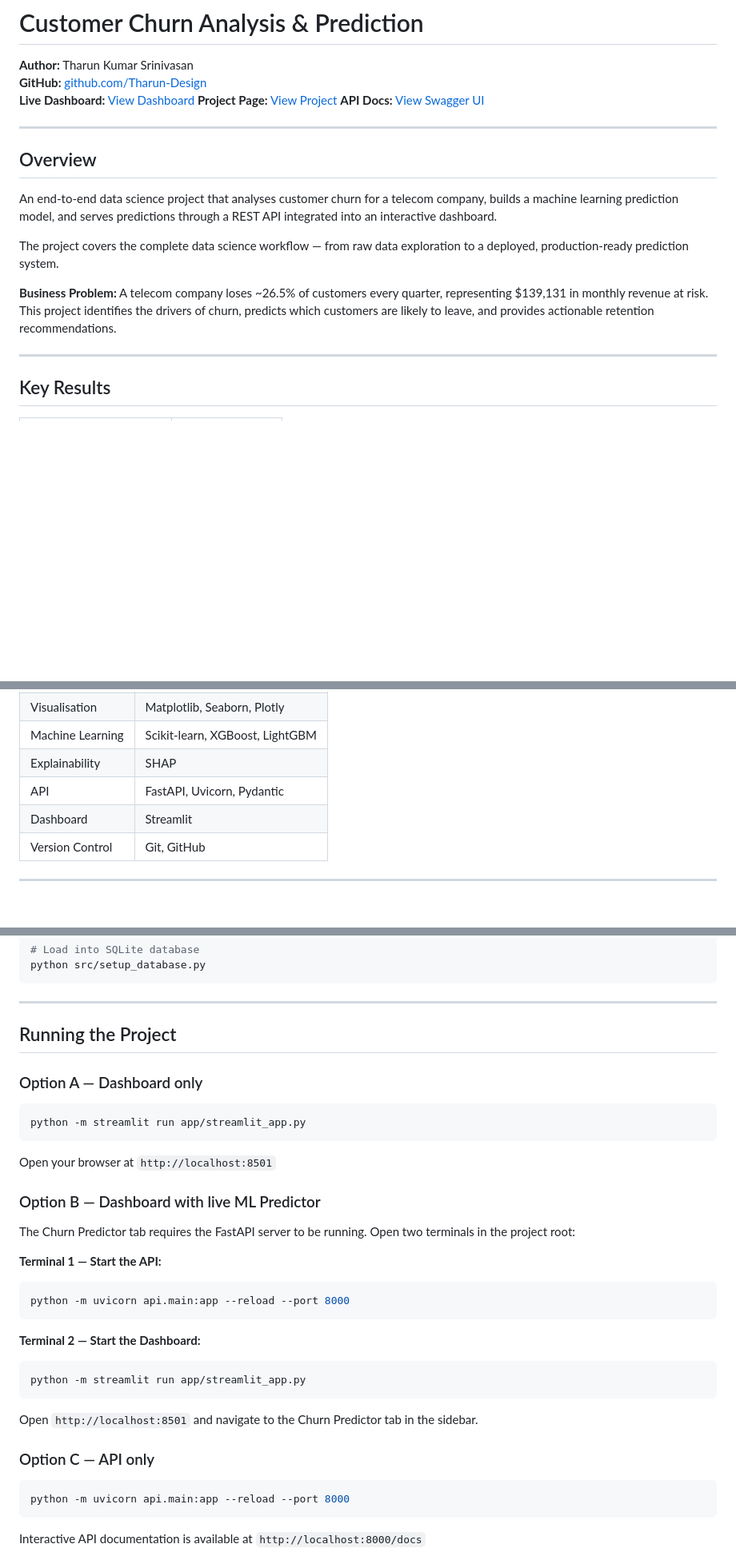
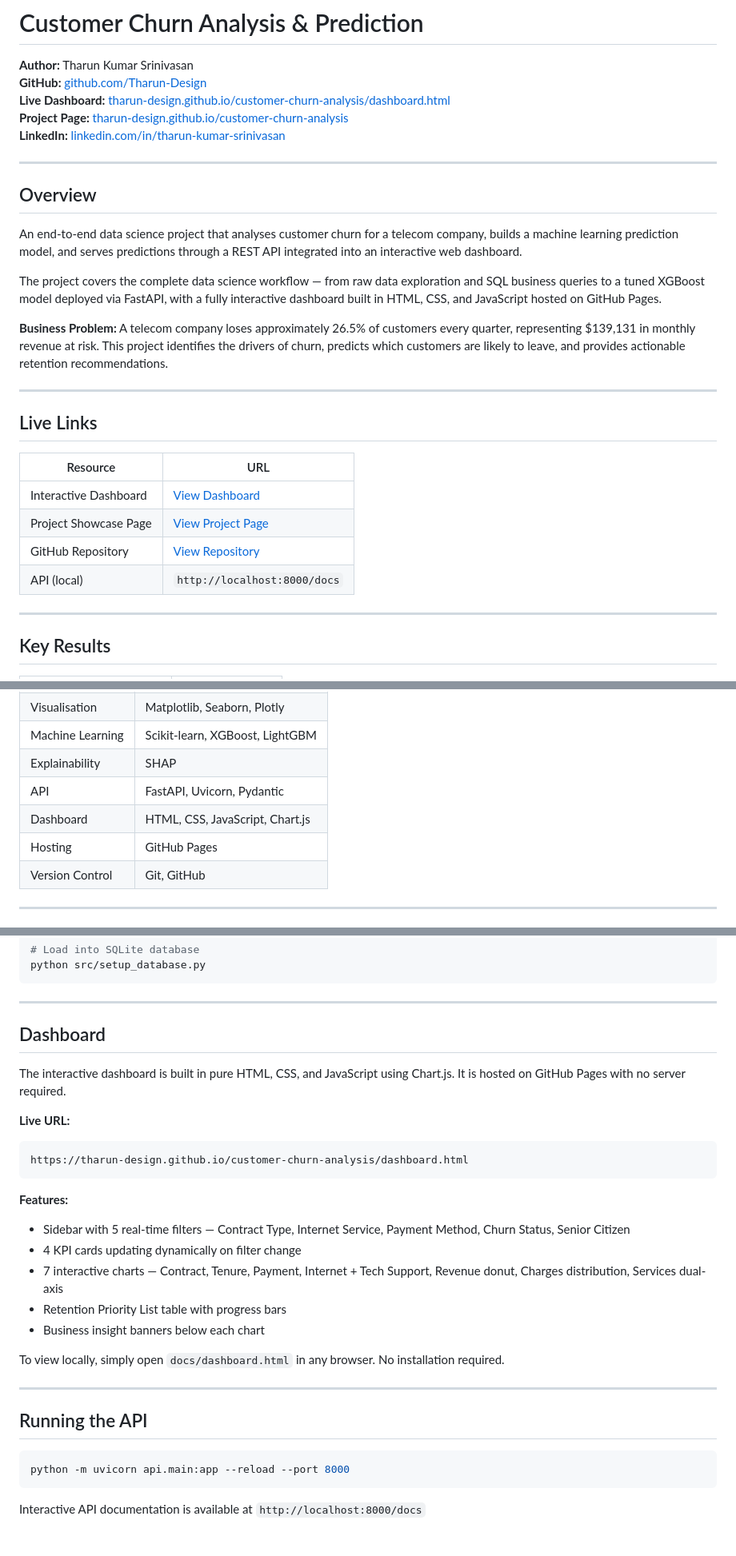
Before and after one commit to Tharun-Design/customer-churn-analysis, a Markdown page: README.md, 3 parts joined by grey strips. Shown at 80% size. Drawn GitHub-style; blank space fills up the shorter version.

````diff
--- a/README.md
+++ b/README.md
@@ -2,19 +2,30 @@
 
 **Author:** Tharun Kumar Srinivasan
 **GitHub:** [github.com/Tharun-Design](https://github.com/Tharun-Design)
-**Live Dashboard:** [View Dashboard](https://tharun-design.github.io/customer-churn-analysis/dashboard.html)
-**Project Page:** [View Project](https://tharun-design.github.io/customer-churn-analysis/)
-**API Docs:** [View Swagger UI](http://localhost:8000/docs)
+**Live Dashboard:** [tharun-design.github.io/customer-churn-analysis/dashboard.html](https://tharun-design.github.io/customer-churn-analysis/dashboard.html)
+**Project Page:** [tharun-design.github.io/customer-churn-analysis](https://tharun-design.github.io/customer-churn-analysis/)
+**LinkedIn:** [linkedin.com/in/tharun-kumar-srinivasan](https://linkedin.com/in/tharun-kumar-srinivasan)
 
 ---
 
 ## Overview
 
-An end-to-end data science project that analyses customer churn for a telecom company, builds a machine learning prediction model, and serves predictions through a REST API integrated into an interactive dashboard.
+An end-to-end data science project that analyses customer churn for a telecom company, builds a machine learning prediction model, and serves predictions through a REST API integrated into an interactive web dashboard.
 
-The project covers the complete data science workflow — from raw data exploration to a deployed, production-ready prediction system.
+The project covers the complete data science workflow — from raw data exploration and SQL business queries to a tuned XGBoost model deployed via FastAPI, with a fully interactive dashboard built in HTML, CSS, and JavaScript hosted on GitHub Pages.
 
-**Business Problem:** A telecom company loses ~26.5% of customers every quarter, representing $139,131 in monthly revenue at risk. This project identifies the drivers of churn, predicts which customers are likely to leave, and provides actionable retention recommendations.
+**Business Problem:** A telecom company loses approximately 26.5% of customers every quarter, representing $139,131 in monthly revenue at risk. This project identifies the drivers of churn, predicts which customers are likely to leave, and provides actionable retention recommendations.
+
+---
+
+## Live Links
+
+| Resource | URL |
+|----------|-----|
+| Interactive Dashboard | [View Dashboard](https://tharun-design.github.io/customer-churn-analysis/dashboard.html) |
+| Project Showcase Page | [View Project Page](https://tharun-design.github.io/customer-churn-analysis/) |
+| GitHub Repository | [View Repository](https://github.com/Tharun-Design/customer-churn-analysis) |
+| API (local) | `http://localhost:8000/docs` |
 
 ---
 
@@ -117,7 +125,8 @@ customer-churn-analysis/
 | Machine Learning | Scikit-learn, XGBoost, LightGBM |
 | Explainability | SHAP |
 | API | FastAPI, Uvicorn, Pydantic |
-| Dashboard | Streamlit |
+| Dashboard | HTML, CSS, JavaScript, Chart.js |
+| Hosting | GitHub Pages |
 | Version Control | Git, GitHub |
 
 ---
@@ -185,34 +194,27 @@ python src/setup_database.py
 
 ---
 
-## Running the Project
+## Dashboard
 
-### Option A — Dashboard only
+The interactive dashboard is built in pure HTML, CSS, and JavaScript using Chart.js. It is hosted on GitHub Pages with no server required.
 
-```bash
-python -m streamlit run app/streamlit_app.py
+**Live URL:**
+```
+https://tharun-design.github.io/customer-churn-analysis/dashboard.html
 ```
 
-Open your browser at `http://localhost:8501`
+**Features:**
+- Sidebar with 5 real-time filters — Contract Type, Internet Service, Payment Method, Churn Status, Senior Citizen
+- 4 KPI cards updating dynamically on filter change
+- 7 interactive charts — Contract, Tenure, Payment, Internet + Tech Support, Revenue donut, Charges distribution, Services dual-axis
+- Retention Priority List table with progress bars
+- Business insight banners below each chart
 
-### Option B — Dashboard with live ML Predictor
+To view locally, simply open `docs/dashboard.html` in any browser. No installation required.
 
-The Churn Predictor tab requires the FastAPI server to be running.
-Open two terminals in the project root:
+---
 
-**Terminal 1 — Start the API:**
-```bash
-python -m uvicorn api.main:app --reload --port 8000
-```
-
-**Terminal 2 — Start the Dashboard:**
-```bash
-python -m streamlit run app/streamlit_app.py
-```
-
-Open `http://localhost:8501` and navigate to the Churn Predictor tab in the sidebar.
-
-### Option C — API only
+## Running the API
 
 ```bash
 python -m uvicorn api.main:app --reload --port 8000
````
Also changed, not shown: other parts of README.md (+32 -16 lines).
